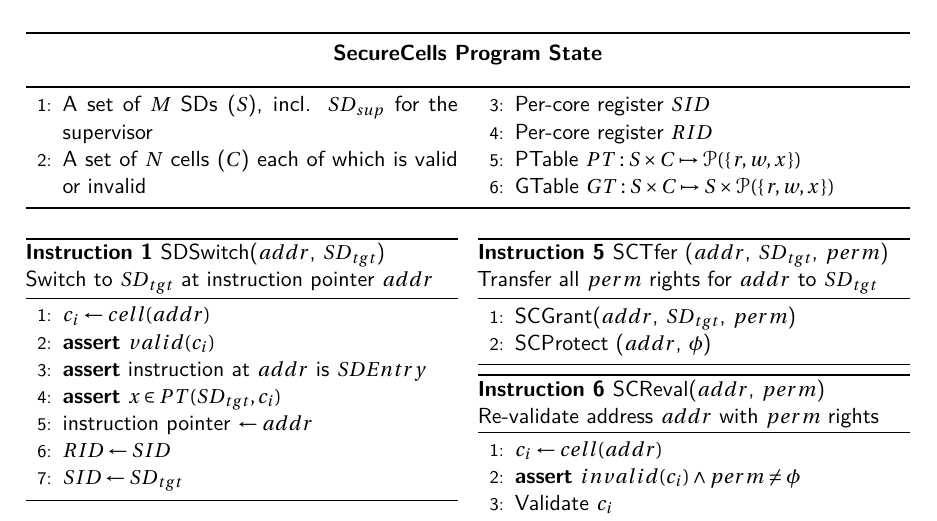
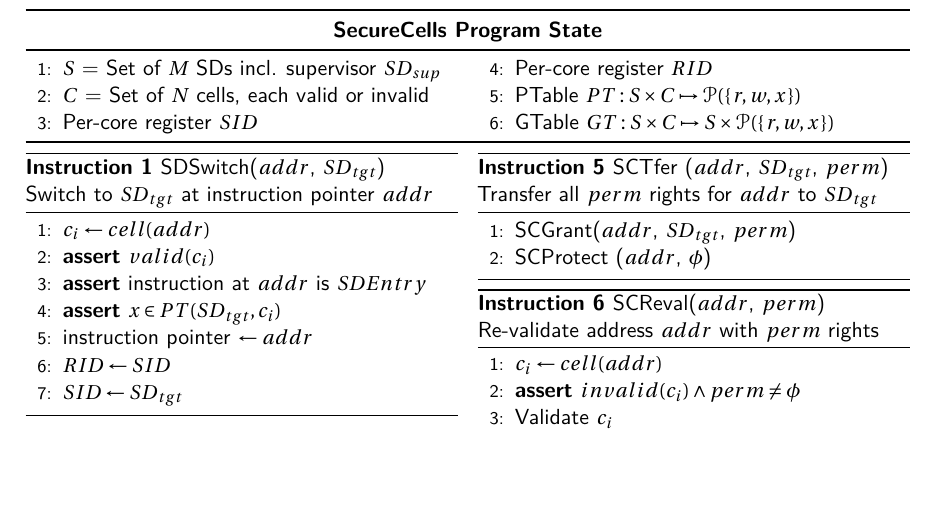
Before and after one commit to atrib/thesis, a LaTeX thesis (thesis.tex, which reads chapters/seccell_formal.tex): part of page 85 of 102, cut so that both start at the same text, the shorter picture padded with empty space. Compiled offline with pdfLaTeX.

Commit message:
Removing vspace in formal desc. of SC instructions to fit in page

```diff
--- a/chapters/seccell_formal.tex
+++ b/chapters/seccell_formal.tex
@@ -1,23 +1,25 @@
 \begin{figure*}[!t]
-
+  \vspace{-1\baselineskip}
   \rule{\textwidth}{1pt}
   \centering
   \textbf{\seccells Program State\\}
+  \vspace{-0.5\baselineskip}
   \rule{\textwidth}{1pt}
   \vspace{-2\baselineskip}
   \begin{multicols}{2}
     \begin{algorithmic}[1]
-      \State A set of $M$ \secdiv{}s ($S$), incl. $SD_{sup}$ for the supervisor
-      \State A set of $N$ cells ($C$) each of which is valid or invalid
+      \State $S$ = Set of $M$ \secdiv{}s incl. supervisor $SD_{sup}$
+      \State $C$ = Set of $N$ cells, each valid or invalid
       \State Per-core register $SID$
       \State Per-core register $RID$
       \State \ptable $PT: S \times C \mapsto \mathscr{P}(\set{r, w, x})$
       \State \gtable $GT: S \times C \mapsto S \times \mathscr{P}(\set{r, w, x})$
     \end{algorithmic}
   \end{multicols}
-  \vspace{-1.3\baselineskip}
+  \vspace{-1.4\baselineskip}
   \rule{\textwidth}{1pt}
 
+\vspace{-0.7\baselineskip}
 \begin{multicols}{2}
 \removelatexerror
 
```
